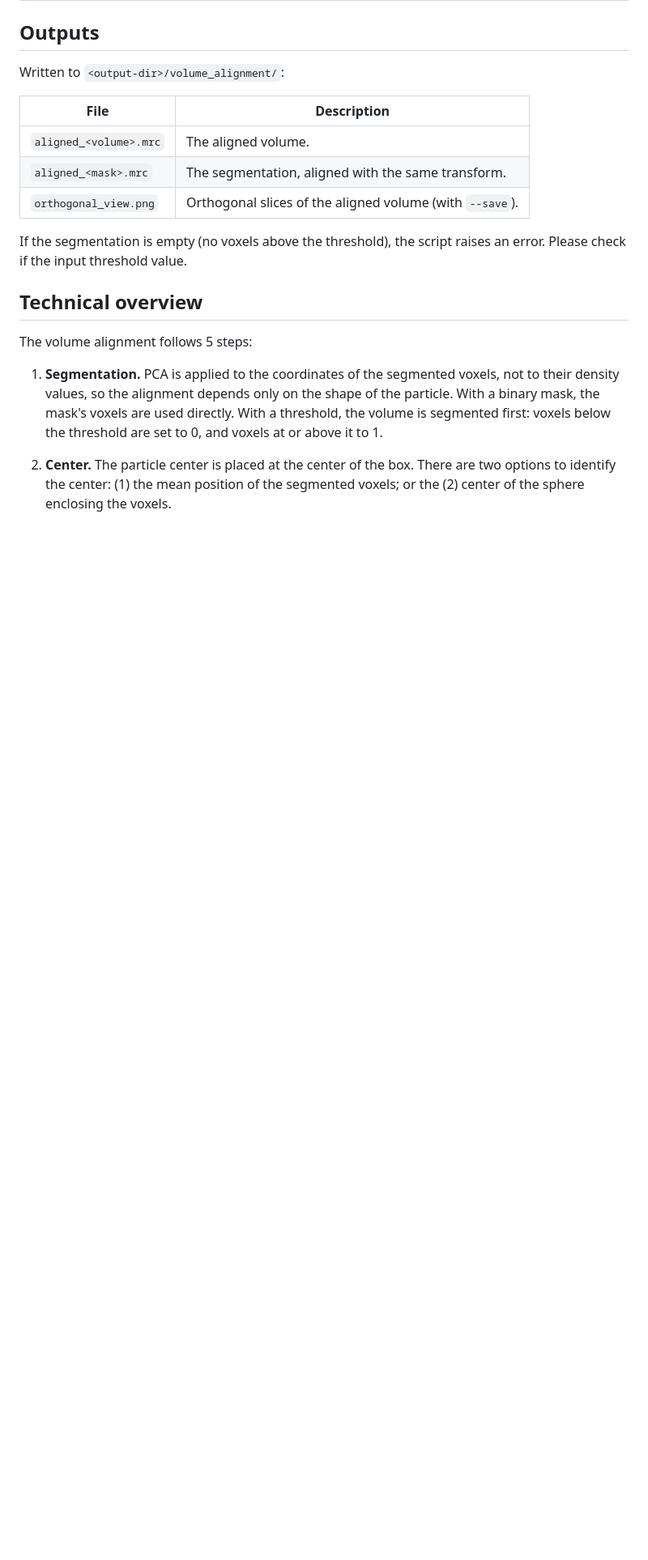
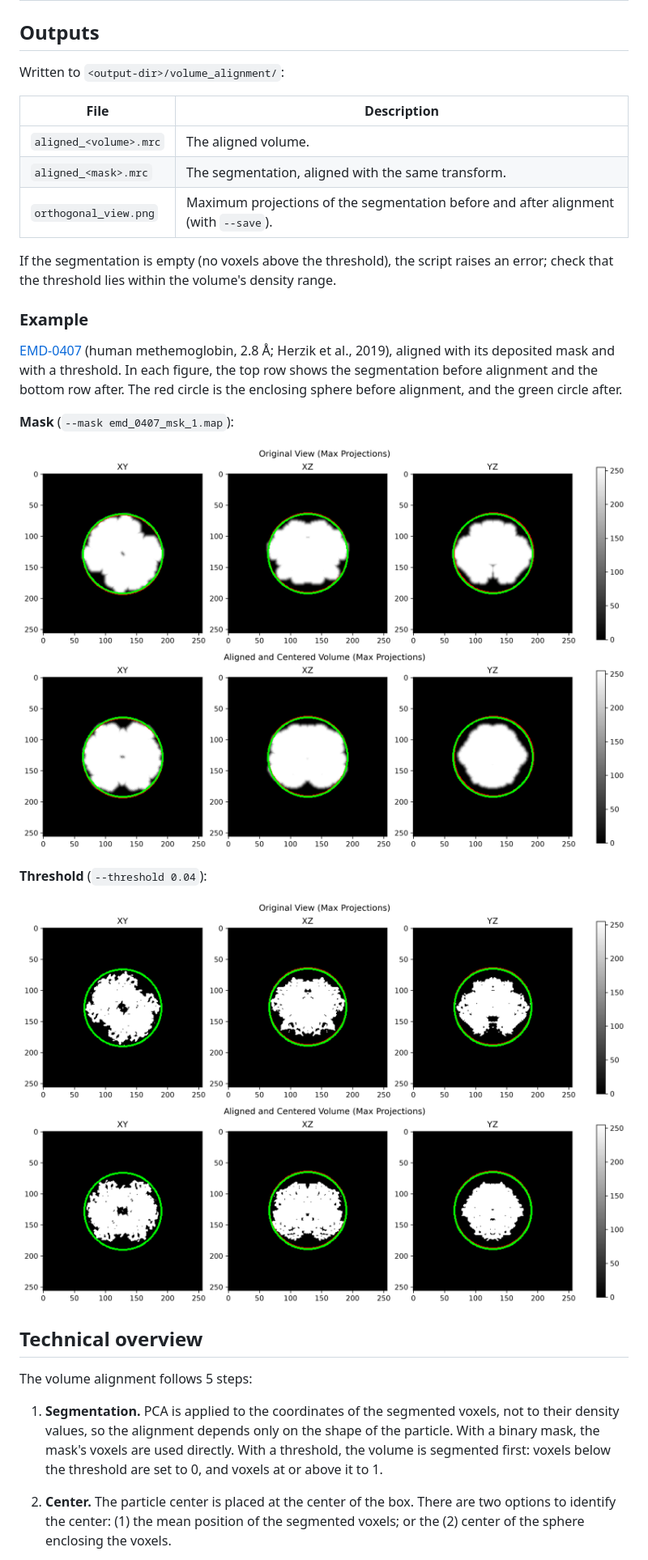
Before and after one commit to KEK-SBRC-CryoEM/cryoem_tools, a Markdown page: docs/analyses/volume_alignment.md, the part around one of its changes. Shown at 81% size. GitHub-like rendering; pictures changed too: docs/analyses/volume_alignment_mask.png (added), docs/analyses/volume_alignment_threshold.png (added); blank space fills up the shorter version.

Commit message:
update docs volume_alignment.md

```diff
--- a/docs/analyses/volume_alignment.md
+++ b/docs/analyses/volume_alignment.md
@@ -68,9 +68,21 @@ Written to `<output-dir>/volume_alignment/`:
 | --- | --- |
 | `aligned_<volume>.mrc` | The aligned volume. |
 | `aligned_<mask>.mrc`   | The segmentation, aligned with the same transform. |
-| `orthogonal_view.png`  | Orthogonal slices of the aligned volume (with `--save`). |
+| `orthogonal_view.png`  | Maximum projections of the segmentation before and after alignment (with `--save`). |
 
-If the segmentation is empty (no voxels above the threshold), the script raises an error. Please check if the input threshold value.
+If the segmentation is empty (no voxels above the threshold), the script raises an error; check that the threshold lies within the volume's density range.
+
+### Example
+
+[EMD-0407](https://www.ebi.ac.uk/emdb/EMD-0407) (human methemoglobin, 2.8 Å; Herzik et al., 2019), aligned with its deposited mask and with a threshold. In each figure, the top row shows the segmentation before alignment and the bottom row after. The red circle is the enclosing sphere before alignment, and the green circle after.
+
+**Mask** (`--mask emd_0407_msk_1.map`):
+
+![Alignment of EMD-0407 using its mask](volume_alignment_mask.png)
+
+**Threshold** (`--threshold 0.04`):
+
+![Alignment of EMD-0407 using a threshold](volume_alignment_threshold.png)
 
 ## Technical overview
 
```
Also changed, not shown: other parts of docs/analyses/volume_alignment.md (+1 -1 lines).
